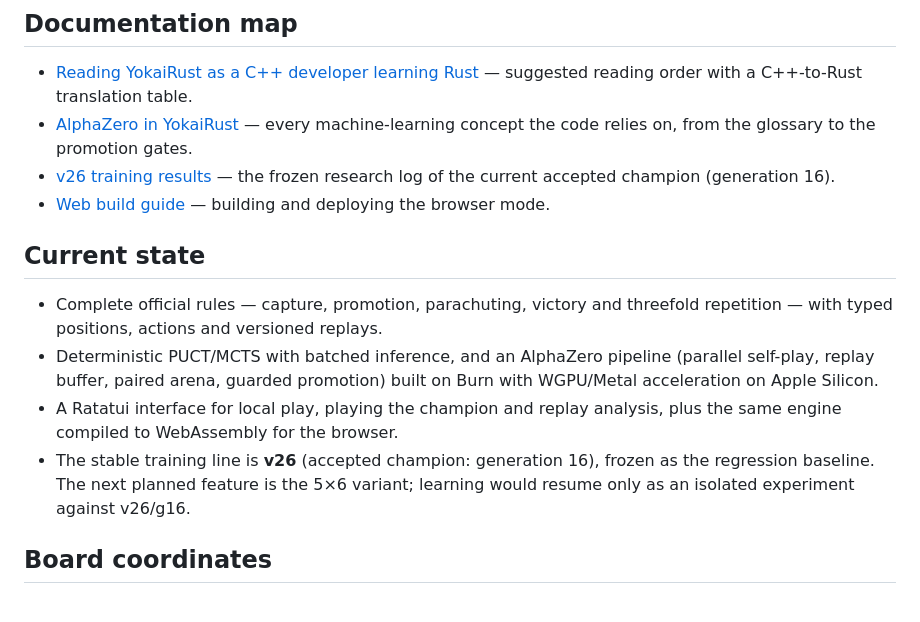
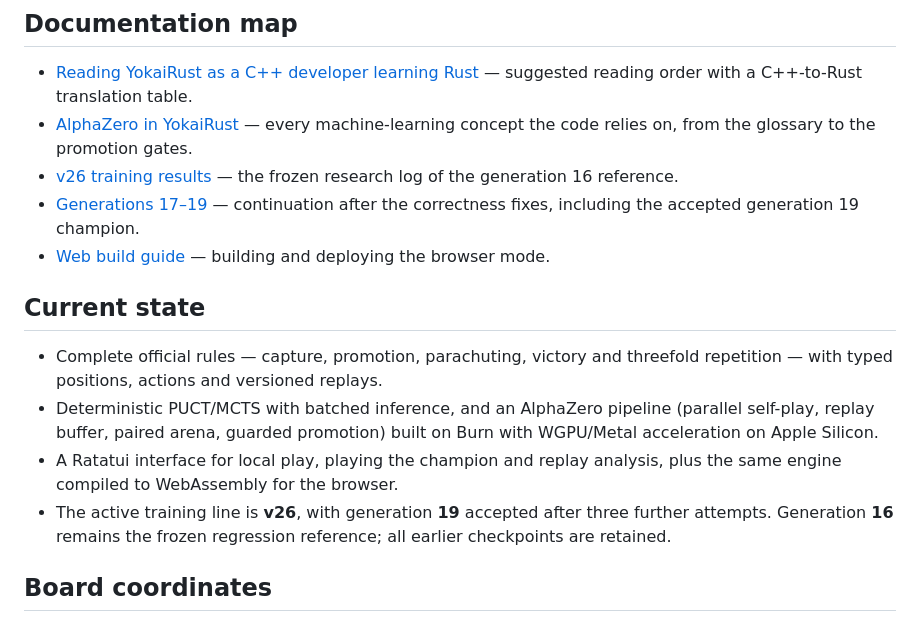
Before and after one commit to baptistefetet/YokaiRust, a Markdown page: README.md, the part around the change. GitHub-like rendering.

Commit message:
Record the generation 19 champion and its independent gain over generation 16

```diff
--- a/README.md
+++ b/README.md
@@ -17,7 +17,9 @@ and every public item documented.
 - [AlphaZero in YokaiRust](docs/alphazero-guide.md) — every machine-learning
   concept the code relies on, from the glossary to the promotion gates.
 - [v26 training results](docs/results-v26.md) — the frozen research log of the
-  current accepted champion (generation 16).
+  generation 16 reference.
+- [Generations 17–19](docs/results-continuation-17-19.md) — continuation after
+  the correctness fixes, including the accepted generation 19 champion.
 - [Web build guide](web/README.md) — building and deploying the browser mode.
 
 ## Current state
@@ -29,10 +31,9 @@ and every public item documented.
   on Burn with WGPU/Metal acceleration on Apple Silicon.
 - A Ratatui interface for local play, playing the champion and replay
   analysis, plus the same engine compiled to WebAssembly for the browser.
-- The stable training line is **v26** (accepted champion: generation 16),
-  frozen as the regression baseline. The next planned feature is the 5×6
-  variant; learning would resume only as an isolated experiment against
-  v26/g16.
+- The active training line is **v26**, with generation **19** accepted after
+  three further attempts. Generation **16** remains the frozen regression
+  reference; all earlier checkpoints are retained.
 
 ## Board coordinates
 
```
Also changed, not shown: docs/results-continuation-17-19.md (added, +83 -0 lines), docs/results-v26.md (+4 -0 lines).
